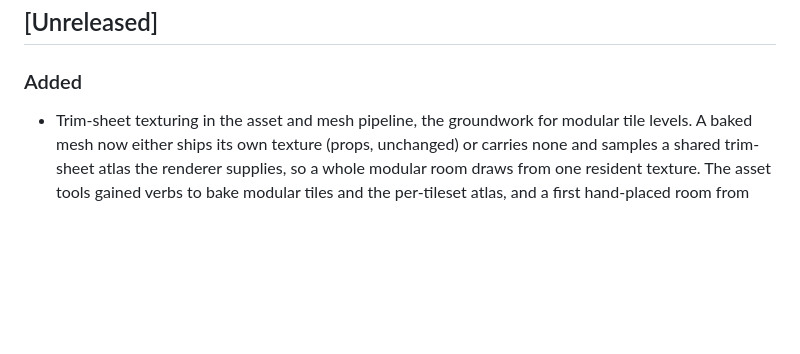
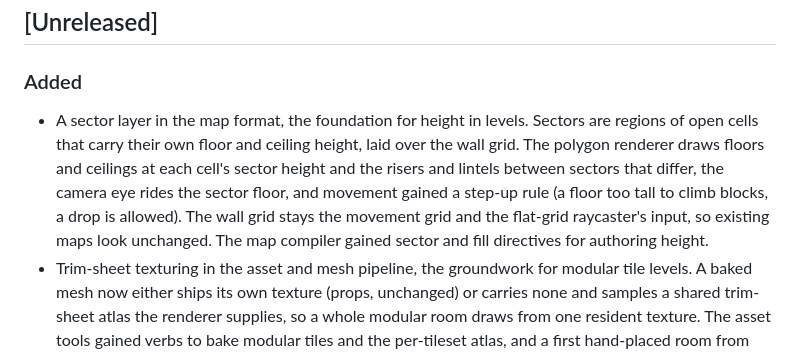
Before and after one commit to OrangeTide/crawler, a Markdown page: CHANGELOG.md, the part around the change. Drawn GitHub-style; blank space fills up the shorter version.

```diff
--- a/CHANGELOG.md
+++ b/CHANGELOG.md
@@ -10,6 +10,15 @@ whose development history is summarized in docs/roadmap.md.
 ## [Unreleased]
 
 ### Added
+- A sector layer in the map format, the foundation for height in levels.
+  Sectors are regions of open cells that carry their own floor and ceiling
+  height, laid over the wall grid. The polygon renderer draws floors and
+  ceilings at each cell's sector height and the risers and lintels between
+  sectors that differ, the camera eye rides the sector floor, and movement
+  gained a step-up rule (a floor too tall to climb blocks, a drop is allowed).
+  The wall grid stays the movement grid and the flat-grid raycaster's input, so
+  existing maps look unchanged. The map compiler gained sector and fill
+  directives for authoring height.
 - Trim-sheet texturing in the asset and mesh pipeline, the groundwork for
   modular tile levels. A baked mesh now either ships its own texture (props,
   unchanged) or carries none and samples a shared trim-sheet atlas the renderer
```
Also changed, not shown: README.md (+1 -1 lines), docs/roadmap.md (+33 -26 lines), docs/sector-heights.png (added), 3 other files.
